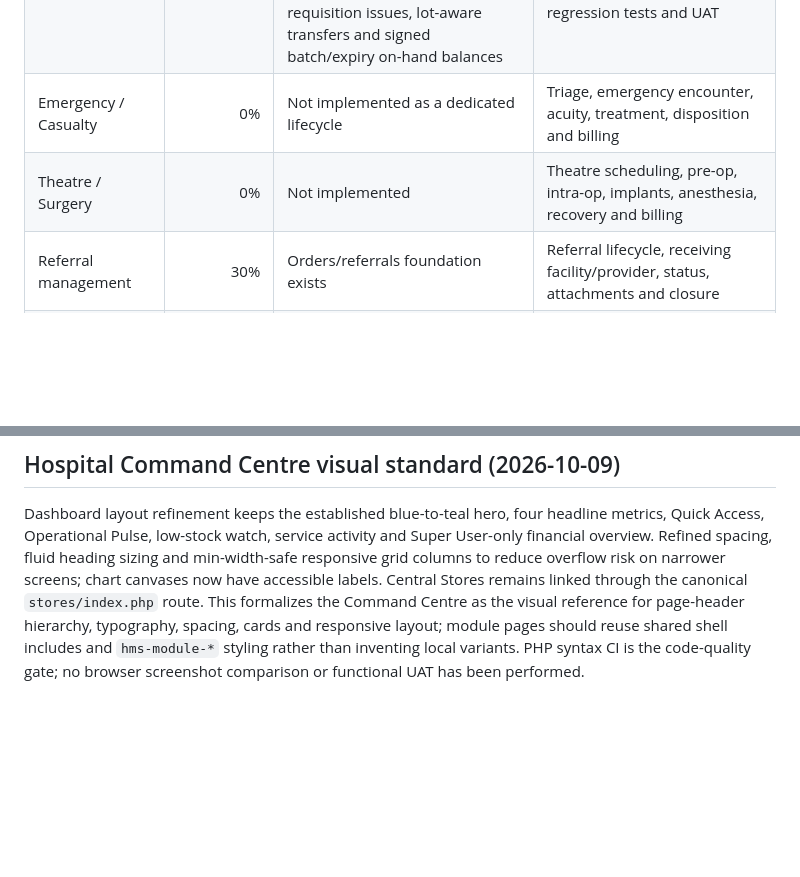
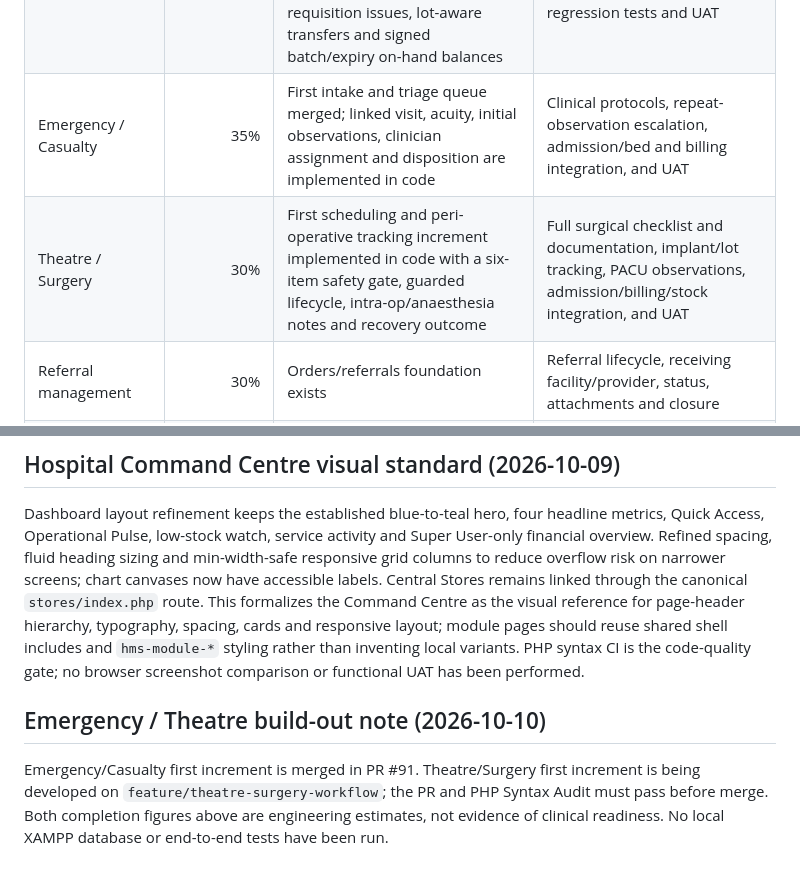
Before and after one commit to benjahwambua/hospital_system, a Markdown page: docs/HMS_PROGRESS.md, 2 parts joined by grey strips. Rendered like a GitHub page; blank space fills up the shorter version.

Commit message:
Update Emergency and Theatre engineering progress

```diff
--- a/docs/HMS_PROGRESS.md
+++ b/docs/HMS_PROGRESS.md
@@ -12,8 +12,8 @@ These percentages are **engineering completion estimates**, not UAT certificatio
 | Inpatient / Ward | 85% | Admission, bed allocation, occupancy, transactional/audited transfers, configurable ward/bed register, transfer history, daily-charge posting ledger and discharge-readiness confirmations are implemented in code | Apply/reconcile required migrations in the target database, validate ward/bed mapping and daily-charge tariffs, confirm discharge controls in UAT, and complete operational reporting |
 | Nursing | 85% | Active inpatient nursing station, observations, notes, assigned/overdue tasks, approval-controlled care plans with overdue-review flags, distinct-shift handover validation with separate-user acknowledgement audit display, and prescription/dispense-linked MAR with scheduled-dose timestamps, duplicate-slot guard, and required allergy-review status/time/user accountability are implemented in code | A real medication-order schedule and due-dose queue, automated allergy/interaction decision support, staff roster and shift coverage, escalation/notifications, MAR migrations applied/reconciled in target DB, and UAT |
 | Central Stores | 72% | Item/location register, movement ledger, multi-item requisitions, procurement GRN receipts, independent physical-count approval, lot-level count snapshots and variances, FEFO requisition issues, lot-aware transfers and signed batch/expiry on-hand balances | Reconcile legacy untracked stock and historic lot gaps, valuation, wider department integration, automated regression tests and UAT |
-| Emergency / Casualty | 0% | Not implemented as a dedicated lifecycle | Triage, emergency encounter, acuity, treatment, disposition and billing |
-| Theatre / Surgery | 0% | Not implemented | Theatre scheduling, pre-op, intra-op, implants, anesthesia, recovery and billing |
+| Emergency / Casualty | 35% | First intake and triage queue merged; linked visit, acuity, initial observations, clinician assignment and disposition are implemented in code | Clinical protocols, repeat-observation escalation, admission/bed and billing integration, and UAT |
+| Theatre / Surgery | 30% | First scheduling and peri-operative tracking increment implemented in code with a six-item safety gate, guarded lifecycle, intra-op/anaesthesia notes and recovery outcome | Full surgical checklist and documentation, implant/lot tracking, PACU observations, admission/billing/stock integration, and UAT |
 | Referral management | 30% | Orders/referrals foundation exists | Referral lifecycle, receiving facility/provider, status, attachments and closure |
 | Diagnosis coding / ICD-10 | 0% | Not implemented | Diagnosis master, coding UI and encounter/claim linkage |
 | Procedure coding | 0% | Not implemented | Procedure master, coding UI, tariff/claim linkage |
@@ -126,3 +126,8 @@ A wider shared-include search found two additional authenticated pages that used
 ## Hospital Command Centre visual standard (2026-10-09)
 
 Dashboard layout refinement keeps the established blue-to-teal hero, four headline metrics, Quick Access, Operational Pulse, low-stock watch, service activity and Super User-only financial overview. Refined spacing, fluid heading sizing and min-width-safe responsive grid columns to reduce overflow risk on narrower screens; chart canvases now have accessible labels. Central Stores remains linked through the canonical `stores/index.php` route. This formalizes the Command Centre as the visual reference for page-header hierarchy, typography, spacing, cards and responsive layout; module pages should reuse shared shell includes and `hms-module-*` styling rather than inventing local variants. PHP syntax CI is the code-quality gate; no browser screenshot comparison or functional UAT has been performed.
+
+
+## Emergency / Theatre build-out note (2026-10-10)
+
+Emergency/Casualty first increment is merged in PR #91. Theatre/Surgery first increment is being developed on `feature/theatre-surgery-workflow`; the PR and PHP Syntax Audit must pass before merge. Both completion figures above are engineering estimates, not evidence of clinical readiness. No local XAMPP database or end-to-end tests have been run.
```
Also changed, not shown: other parts of docs/HMS_PROGRESS.md (+1 -1 lines).
